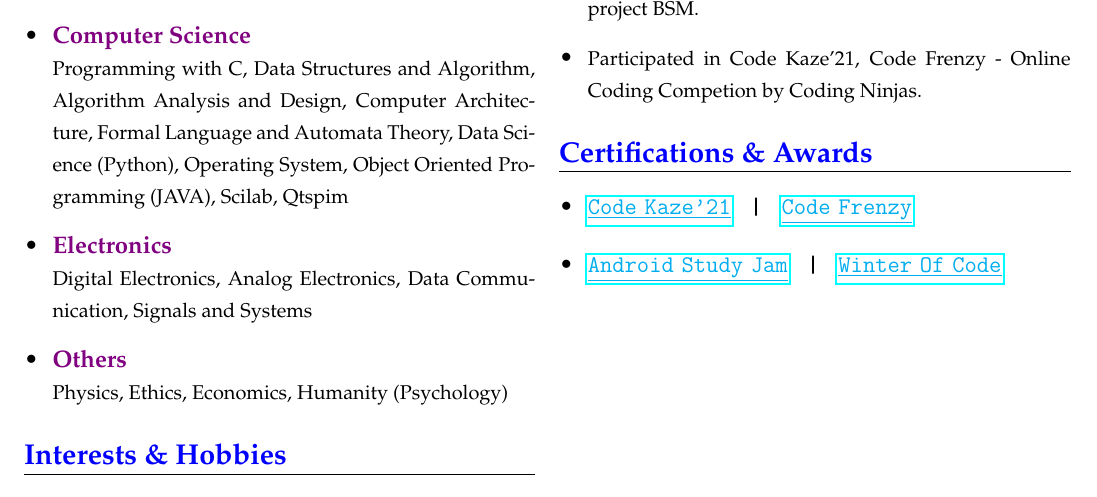
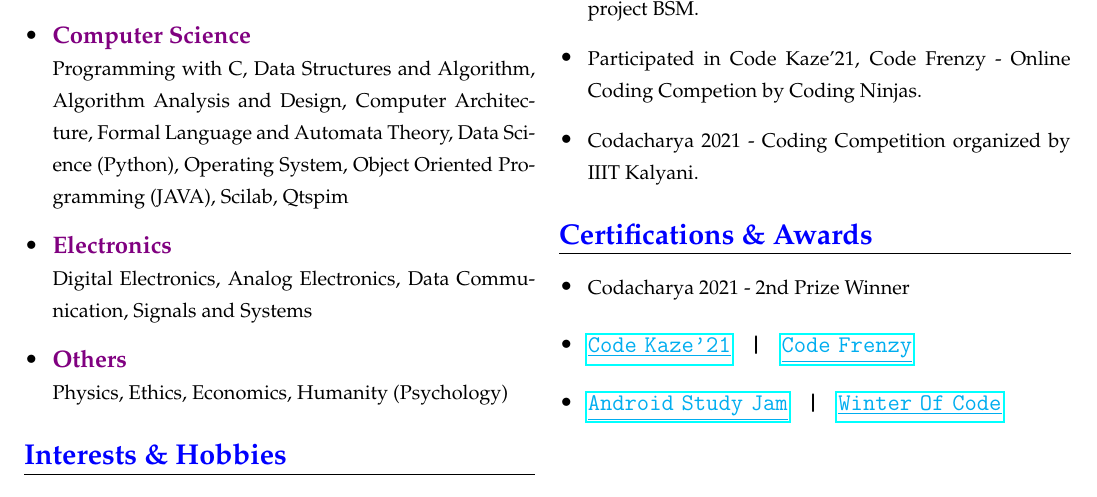
Before and after one commit to akash-rajak/Resume, a LaTeX CV (My_Resume.tex): part of page 2 of 2, cut so that both start at the same text. The pictures show the PDF file My_Resume.pdf that the author committed with the source.

Commit message:
Added Codacharya

```diff
--- a/My_Resume.tex
+++ b/My_Resume.tex
@@ -176,11 +177,15 @@
             \item {\footnotesize Participated in Google Coding Competition - HashCode 2021, CodeJam 2021, KickStart 2021.}
             \item {\footnotesize Participated in Devfolio Hackathon HackData 5.0, with project BSM.}
             \item {\footnotesize Participated in Code Kaze'21, Code Frenzy - Online Coding Competion by Coding Ninjas.}
+            \item {\footnotesize Codacharya 2021 - Coding Competition organized by IIIT Kalyani.}
         \end{itemize}
     }
 
     % -------- CERTIFICATIONS & AWARDS PART ----------------------------------
     \csection{\textcolor{blue}{Certifications \& Awards}}{\small
+    	\begin{itemize}
+            \item {\footnotesize Codacharya 2021 - 2nd Prize Winner}
+        \end{itemize}
         \begin{itemize}
             \item
             \clink{
```
Also changed, not shown: My_Resume.pdf, My_Resume.tex (1 more changed lines), 2 other files.
